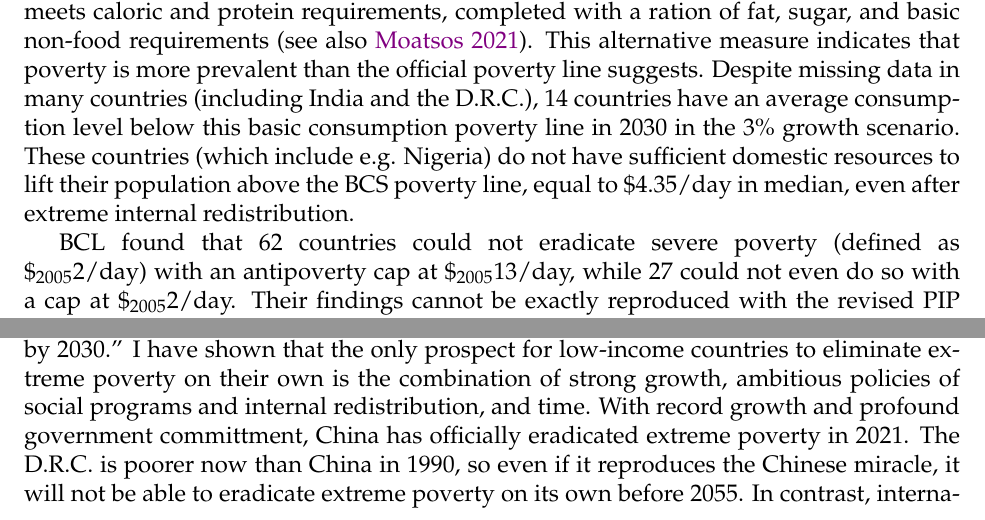
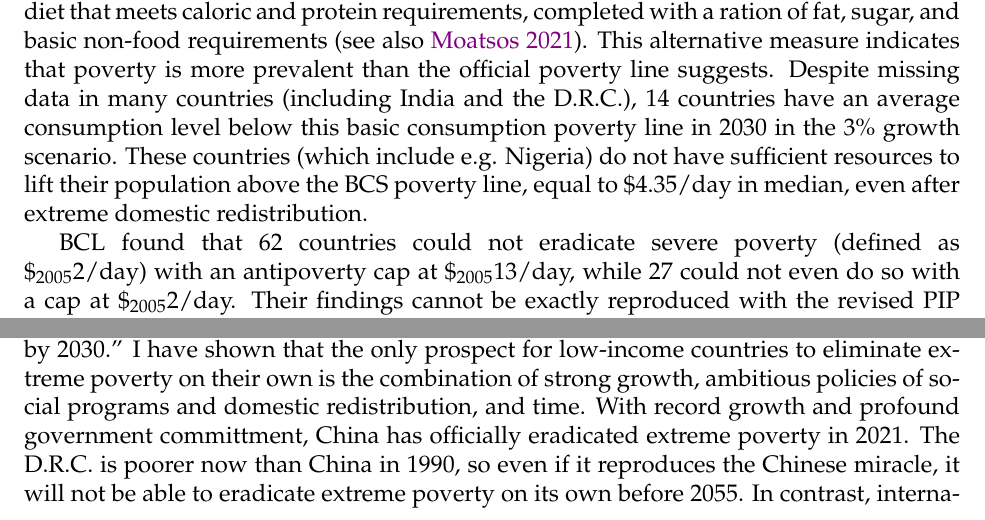
Before and after one commit to bixiou/domestic_poverty_eradication, a LaTeX paper (paper/poverty.tex): two parts of pages 8 and 13 of 36, joined at a grey line, cut so that both start at the same text. Compiled offline with pdfLaTeX.

Commit message:
redistribution => reduction in inequality / internal => domestic

```diff
--- a/paper/poverty.tex
+++ b/paper/poverty.tex
@@ -355,7 +355,7 @@ In most of the paper, I focus on the definition of extreme poverty employed in t
 First, this poverty line %is too low to procure just a healthy diet, it is
 is barely sufficient to satisfy one's caloric requirements and is too low to procure a healthy diet or non-food necessities.
 Second, the PPP adjustments applied to PIP data before computing the poverty rates are based on prices of an average consumption basket rather than on prices of subsistence goods \citep{sullivan_capitalist_2023}. Therefore, the cost of a subsistence diet varies across countries. For instance, \cite{moatsos_global_2016} computes that it is \$1.44 in Malawi vs. \$4.10 in Kenya (in 2011 PPP \$). Buidling on earlier work by \cite{allen_absolute_2017} that addresses these issues, \cite{moatsos_global_2016} computes a country-specific poverty line. This basic consumption (or \textit{BCS}) poverty line corresponds to the local price of the cheapest diet that meets caloric and protein requirements, completed with a ration of fat, sugar, and basic non-food requirements (see also \citealp{moatsos_global_2021}). This alternative measure indicates that poverty % destitution? % On definitions of poverty, cite: Woodward & Abdallah (10) - no data but based on infant mortality rate, Pritchett (06) - 15$ based on HIC poverty lines, Edward (06) - 7$ based on kink in relation between GDP and life expectancy
-is more prevalent than the official poverty line suggests. Despite missing data in many countries (including India and the D.R.C.), 14 countries have an average consumption level below this basic consumption poverty line in 2030 in the 3\% growth scenario. These countries (which include e.g. Nigeria) do not have sufficient domestic resources to lift their population above the BCS poverty line, equal to \$4.35/day in median, even after extreme internal redistribution.
+is more prevalent than the official poverty line suggests. Despite missing data in many countries (including India and the D.R.C.), 14 countries have an average consumption level below this basic consumption poverty line in 2030 in the 3\% growth scenario. These countries (which include e.g. Nigeria) do not have sufficient resources to lift their population above the BCS poverty line, equal to \$4.35/day in median, even after extreme domestic redistribution.
 % - Even worse when considering Moatsos' BCS line
 
 BCL found that 62 countries could not eradicate severe poverty (defined as \$$_\text{2005}$2/day) with an antipoverty cap at \$$_\text{2005}$13/day, while 27 could not even do so with a cap at \$$_\text{2005}$2/day.
@@ -465,7 +465,7 @@ In a nutshell, whereas poverty alleviation cannot be achieved rapidly without in
 
 \section{Discussion}
 
-To paraphrase the \cite{un_sustainable_2022}, ``as things stand, the world is not on track to end poverty by 2030.'' I have shown that the only prospect for low-income countries to eliminate extreme poverty on their own is the combination of strong growth, ambitious policies of social programs and internal redistribution, and time.
+To paraphrase the \cite{un_sustainable_2022}, ``as things stand, the world is not on track to end poverty by 2030.'' I have shown that the only prospect for low-income countries to eliminate extreme poverty on their own is the combination of strong growth, ambitious policies of social programs and domestic redistribution, and time.
 With record growth and profound government committment, China has officially eradicated extreme poverty in 2021. The D.R.C. is poorer now than China in 1990, % https://data.worldbank.org/indicator/SI.POV.DDAY?locations=CD-CN-AE, https://data.worldbank.org/indicator/NY.GDP.PCAP.PP.KD?locations=ET-CN-CD
 so even if it reproduces the Chinese miracle, it will not be able to eradicate extreme poverty on its own before 2055.
 In contrast, international solidarity could end poverty more quickly and at a much lower welfare cost. In this paper, I have illustrated the magnitude of the required transfer of resources with idealized international taxes, but in reality this could take other forms such as a systemic change in the rules or structures of the world economy.
```
Also changed, not shown: paper/poverty.bib (+0 -3 lines), paper/poverty.tex (6 more changed lines).
